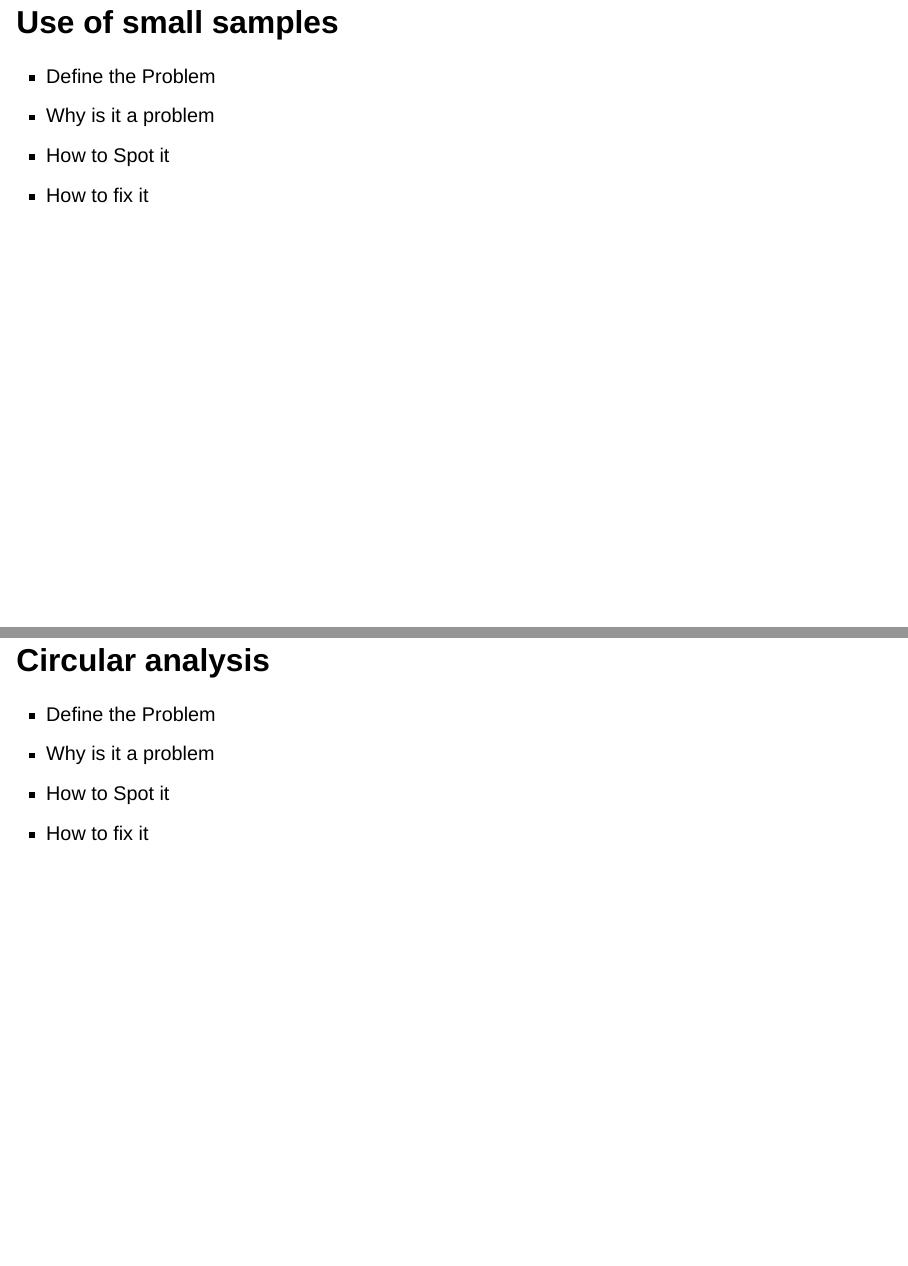
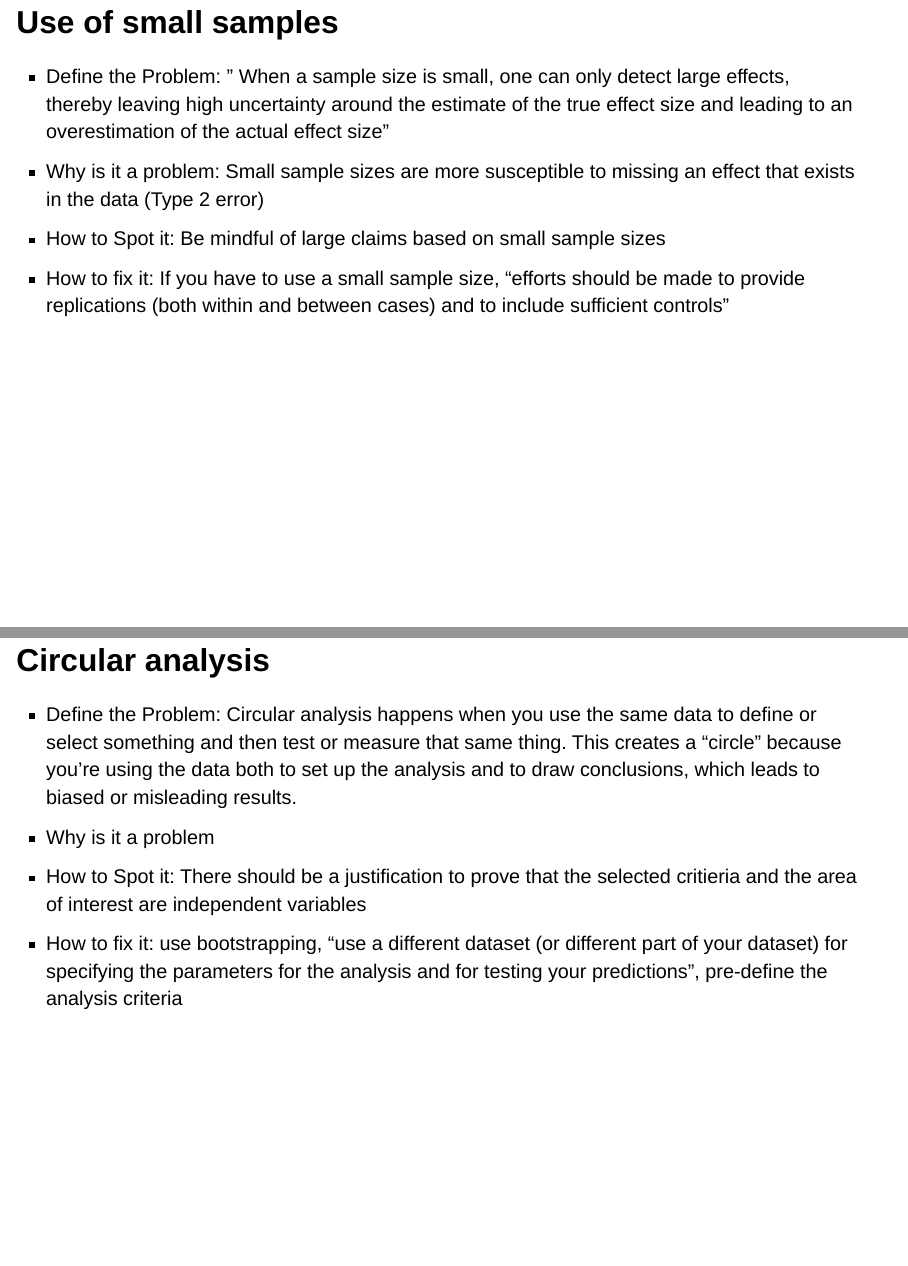
Before and after one commit to sw24f/seminar-presentation-melpd, a Quarto document (presentation.qmd): pages 11 and 12 of 20, joined at a grey line. Rendered offline with R 4.5, knitr and Pandoc in place of Quarto, with nearby package versions; drawn as Slidy slides in place of the format the file asks for.

Commit message:
worked on mistakes 5 and 6

```diff
--- a/presentation.qmd
+++ b/presentation.qmd
@@ -69,18 +69,23 @@ within subjects."
 
 ## Use of small samples
 
-- Define the Problem
-- Why is it a problem
-- How to Spot it
-- How to fix it
+- Define the Problem: " When a sample size is small, one can only detect large effects, thereby leaving high uncertainty
+ around the estimate of the true effect size and leading to an overestimation of the actual effect size"
+- Why is it a problem: Small sample sizes are more susceptible to missing an effect that exists in the data (Type 2 error)
+- How to Spot it: Be mindful of large claims based on small sample sizes
+- How to fix it: If you have to use a small sample size, "efforts should be made to provide replications (both within and between
+ cases) and to include sufficient controls"
 
 
 ##   Circular analysis
 
-- Define the Problem
+- Define the Problem: Circular analysis happens when you use the same data to define or select something and then test or measure that
+same thing. This creates a "circle" because you're using the data both to set up the analysis and to draw conclusions, which leads to
+biased or misleading results.
 - Why is it a problem
-- How to Spot it
-- How to fix it
+- How to Spot it: There should be a justification to prove that the selected critieria and the area of interest are independent variables
+- How to fix it: use bootstrapping, "use a different dataset (or different part of your dataset) for specifying the parameters for the
+analysis  and for testing your predictions", pre-define the analysis criteria
 
 ## Flexibility of analysis: p-hacking
 
```
